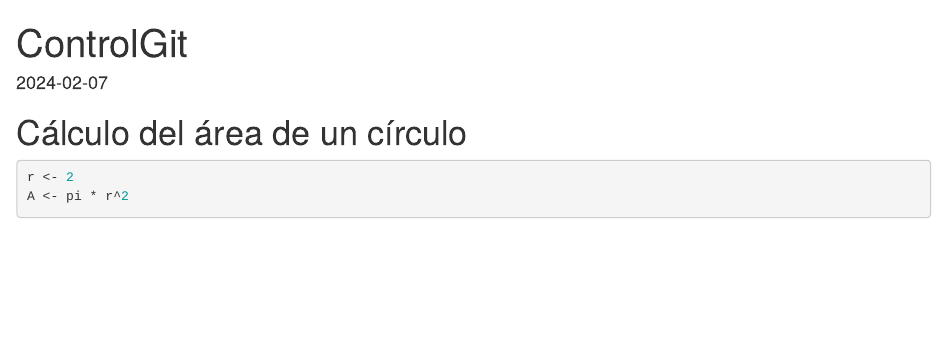
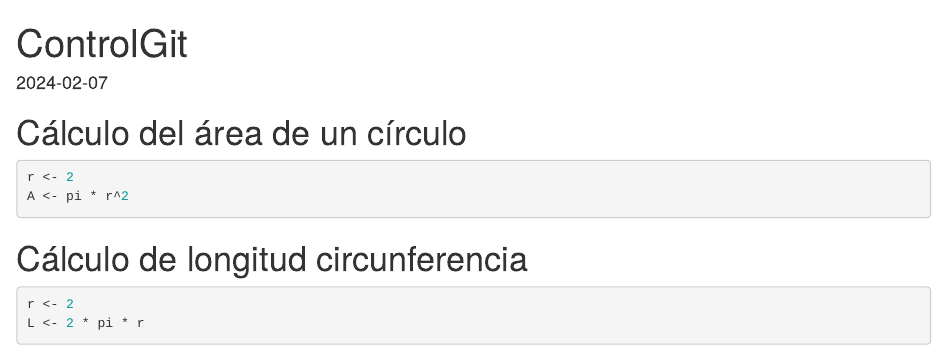
Before and after one commit to reorjo/Programa1_TD, an R Markdown document (GitEjemplo.Rmd): the page in a window 1100 px wide, from its top. Rendered offline with R 4.5, knitr and Pandoc, with nearby package versions.

Commit message:
Update GitEjemplo.Rmd

````diff
--- a/GitEjemplo.Rmd
+++ b/GitEjemplo.Rmd
@@ -14,3 +14,10 @@ knitr::opts_chunk$set(echo = TRUE)
 r <- 2
 A <- pi * r^2
 ```
+
+# Cálculo de longitud circunferencia
+
+```{r}
+r <- 2
+L <- 2 * pi * r
+```
````
